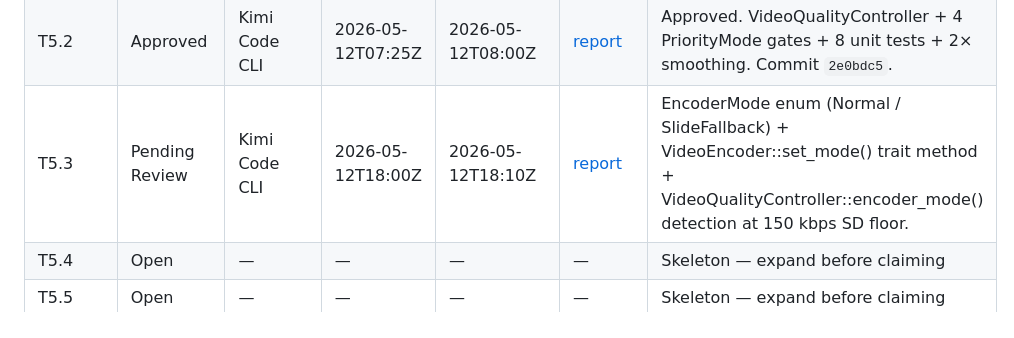
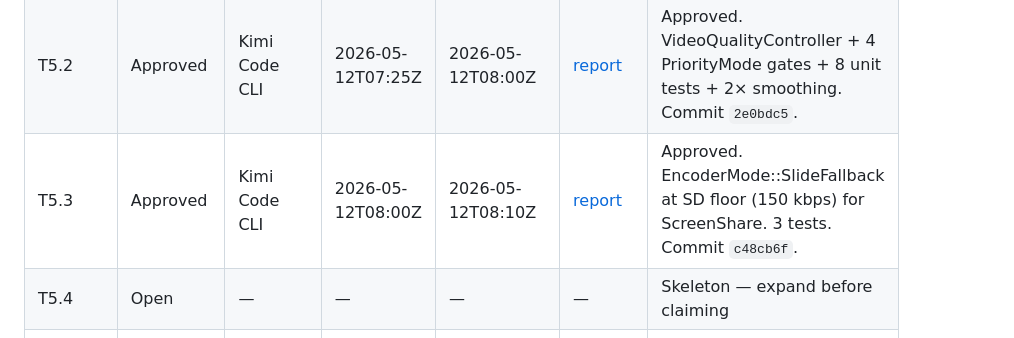
Before and after one commit to manawenuz/wzp, a Markdown page: docs/PRD/TASKS.md, the part around the change. Drawn GitHub-style.

Commit message:
T5.3 status: Approved (reviewer update)

```diff
--- a/docs/PRD/TASKS.md
+++ b/docs/PRD/TASKS.md
@@ -1712,7 +1712,7 @@ Statuses (in order of progression):
 | T5.1 | Approved | Kimi Code CLI | 2026-05-12T07:00Z | 2026-05-12T07:25Z | [report](reports/T5.1-report.md) | Approved. PriorityMode enum + SetPriorityMode signal + QualityProfile video fields. Commit `c8d1239`. Spawned T5.1.1 for round-trip / default tests. |
 | T5.1.1 | Open | — | — | — | — | Spawned from T5.1. Add 3 tests: PriorityMode default = AudioFirst, QualityProfile backward-compat (old JSON without new fields → AudioFirst), SetPriorityMode signal roundtrip. ~15 min. |
 | T5.2 | Approved | Kimi Code CLI | 2026-05-12T07:25Z | 2026-05-12T08:00Z | [report](reports/T5.2-report.md) | Approved. VideoQualityController + 4 PriorityMode gates + 8 unit tests + 2× smoothing. Commit `2e0bdc5`. |
-| T5.3 | Pending Review | Kimi Code CLI | 2026-05-12T18:00Z | 2026-05-12T18:10Z | [report](reports/T5.3-report.md) | EncoderMode enum (Normal / SlideFallback) + VideoEncoder::set_mode() trait method + VideoQualityController::encoder_mode() detection at 150 kbps SD floor. |
+| T5.3 | Approved | Kimi Code CLI | 2026-05-12T08:00Z | 2026-05-12T08:10Z | [report](reports/T5.3-report.md) | Approved. EncoderMode::SlideFallback at SD floor (150 kbps) for ScreenShare. 3 tests. Commit `c48cb6f`. |
 | T5.4 | Open | — | — | — | — | Skeleton — expand before claiming |
 | T5.5 | Open | — | — | — | — | Skeleton — expand before claiming |
 | T5.6 | Open | — | — | — | — | Skeleton — expand before claiming |
```
Also changed, not shown: 1 other file.
